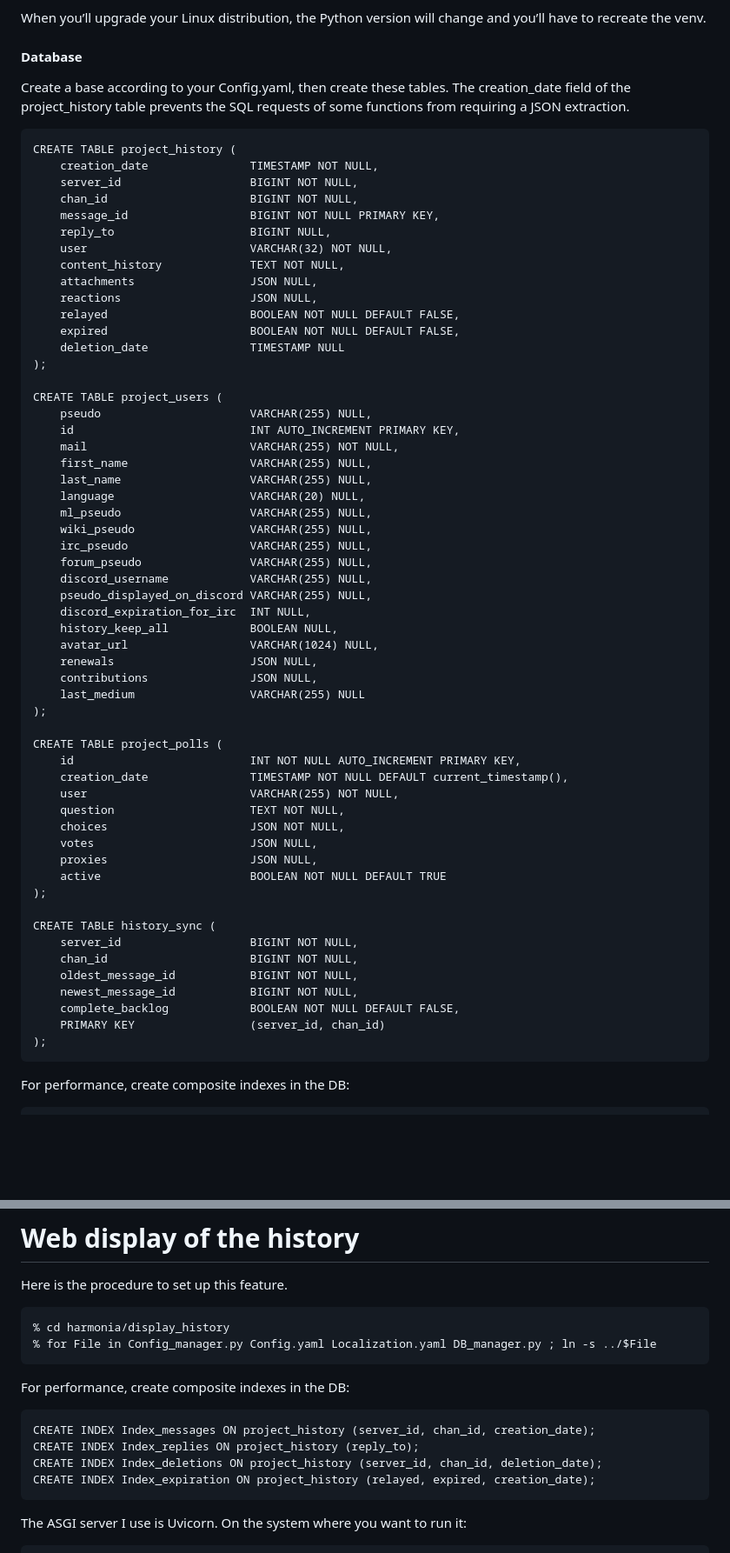
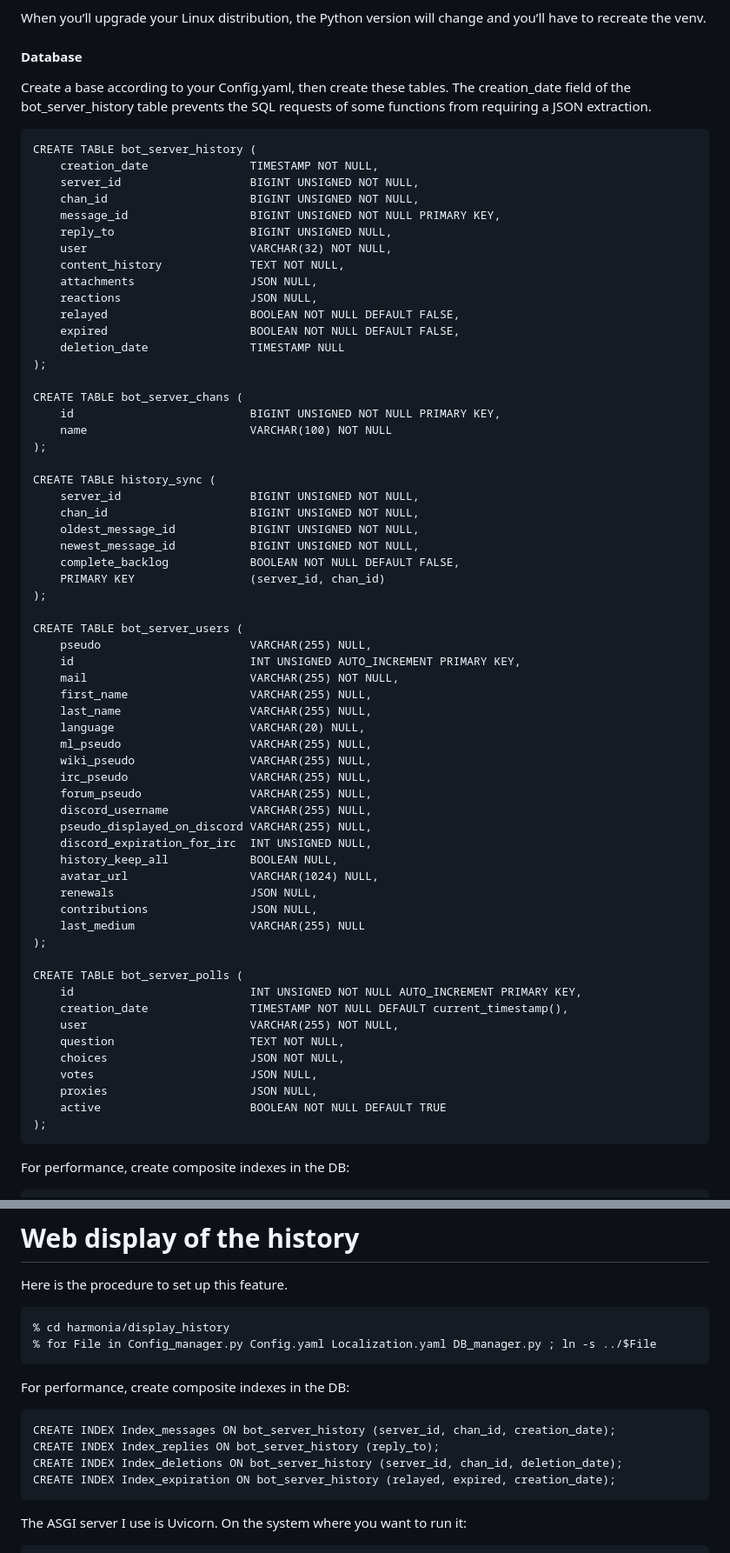
Before and after one commit to almic-stardust/harmonia, a Markdown page: README.md, 2 parts joined by grey strips. Shown at 87% size. Rendered like a GitHub page; blank space fills up the shorter version.

Commit message:
Update README
Signed-off-by: Almic <almic@almic.fr>

```diff
--- a/README.md
+++ b/README.md
@@ -66,15 +66,15 @@ When you’ll upgrade your Linux distribution, the Python version will change an
 #### Database
 
 Create a base according to your Config.yaml, then create these tables. The creation\_date field of
-the project\_history table prevents the SQL requests of some functions from requiring a JSON
+the bot\_server\_history table prevents the SQL requests of some functions from requiring a JSON
 extraction.
 
-	CREATE TABLE project_history (
+	CREATE TABLE bot_server_history (
 	    creation_date               TIMESTAMP NOT NULL,
-	    server_id                   BIGINT NOT NULL,
-	    chan_id                     BIGINT NOT NULL,
-	    message_id                  BIGINT NOT NULL PRIMARY KEY,
-	    reply_to                    BIGINT NULL,
+	    server_id                   BIGINT UNSIGNED NOT NULL,
+	    chan_id                     BIGINT UNSIGNED NOT NULL,
+	    message_id                  BIGINT UNSIGNED NOT NULL PRIMARY KEY,
+	    reply_to                    BIGINT UNSIGNED NULL,
 	    user                        VARCHAR(32) NOT NULL,
 	    content_history             TEXT NOT NULL,
 	    attachments                 JSON NULL,
@@ -84,9 +84,23 @@ extraction.
 	    deletion_date               TIMESTAMP NULL
 	);
 
-	CREATE TABLE project_users (
+	CREATE TABLE bot_server_chans (
+	    id                          BIGINT UNSIGNED NOT NULL PRIMARY KEY,
+	    name                        VARCHAR(100) NOT NULL
+	);
+
+	CREATE TABLE history_sync (
+	    server_id                   BIGINT UNSIGNED NOT NULL,
+	    chan_id                     BIGINT UNSIGNED NOT NULL,
+	    oldest_message_id           BIGINT UNSIGNED NOT NULL,
+	    newest_message_id           BIGINT UNSIGNED NOT NULL,
+	    complete_backlog            BOOLEAN NOT NULL DEFAULT FALSE,
+	    PRIMARY KEY                 (server_id, chan_id)
+	);
+
+	CREATE TABLE bot_server_users (
 	    pseudo                      VARCHAR(255) NULL,
-	    id                          INT AUTO_INCREMENT PRIMARY KEY,
+	    id                          INT UNSIGNED AUTO_INCREMENT PRIMARY KEY,
 	    mail                        VARCHAR(255) NOT NULL,
 	    first_name                  VARCHAR(255) NULL,
 	    last_name                   VARCHAR(255) NULL,
@@ -97,7 +111,7 @@ extraction.
 	    forum_pseudo                VARCHAR(255) NULL,
 	    discord_username            VARCHAR(255) NULL,
 	    pseudo_displayed_on_discord VARCHAR(255) NULL,
-	    discord_expiration_for_irc  INT NULL,
+	    discord_expiration_for_irc  INT UNSIGNED NULL,
 	    history_keep_all            BOOLEAN NULL,
 	    avatar_url                  VARCHAR(1024) NULL,
 	    renewals                    JSON NULL,
@@ -105,8 +119,8 @@ extraction.
 	    last_medium                 VARCHAR(255) NULL
 	);
 
-	CREATE TABLE project_polls (
-	    id                          INT NOT NULL AUTO_INCREMENT PRIMARY KEY,
+	CREATE TABLE bot_server_polls (
+	    id                          INT UNSIGNED NOT NULL AUTO_INCREMENT PRIMARY KEY,
 	    creation_date               TIMESTAMP NOT NULL DEFAULT current_timestamp(),
 	    user                        VARCHAR(255) NOT NULL,
 	    question                    TEXT NOT NULL,
@@ -114,15 +128,6 @@ extraction.
 	    votes                       JSON NULL,
 	    proxies                     JSON NULL,
 	    active                      BOOLEAN NOT NULL DEFAULT TRUE
-	);
-
-	CREATE TABLE history_sync (
-	    server_id                   BIGINT NOT NULL,
-	    chan_id                     BIGINT NOT NULL,
-	    oldest_message_id           BIGINT NOT NULL,
-	    newest_message_id           BIGINT NOT NULL,
-	    complete_backlog            BOOLEAN NOT NULL DEFAULT FALSE,
-	    PRIMARY KEY                 (server_id, chan_id)
 	);
 
 For performance, create composite indexes in the DB:
@@ -157,10 +162,10 @@ Here is the procedure to set up this feature.
 
 For performance, create composite indexes in the DB:
 
-	CREATE INDEX Index_messages ON project_history (server_id, chan_id, creation_date);
-	CREATE INDEX Index_replies ON project_history (reply_to);
-	CREATE INDEX Index_deletions ON project_history (server_id, chan_id, deletion_date);
-	CREATE INDEX Index_expiration ON project_history (relayed, expired, creation_date);
+	CREATE INDEX Index_messages ON bot_server_history (server_id, chan_id, creation_date);
+	CREATE INDEX Index_replies ON bot_server_history (reply_to);
+	CREATE INDEX Index_deletions ON bot_server_history (server_id, chan_id, deletion_date);
+	CREATE INDEX Index_expiration ON bot_server_history (relayed, expired, creation_date);
 
 The ASGI server I use is Uvicorn. On the system where you want to run it:
 
```
